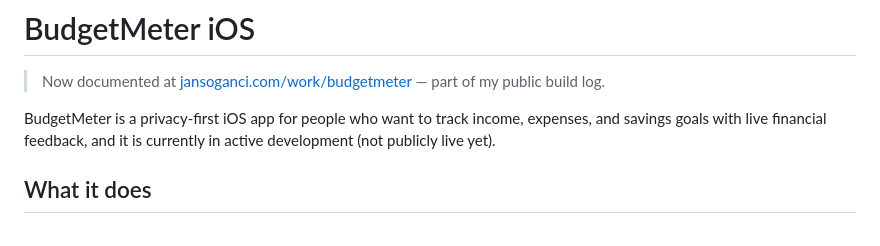
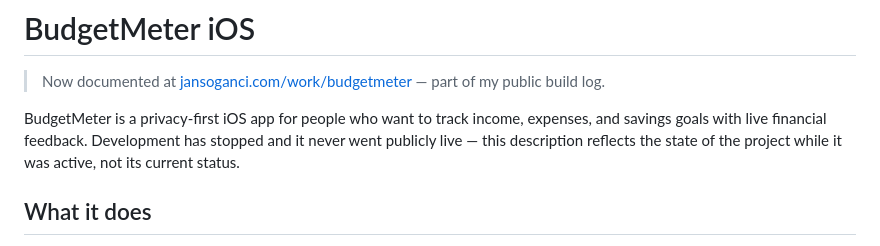
Before and after one commit to jansoganci/budgetmeter.ios, a Markdown page: README.md, the part around the change. Rendered like a GitHub page.

Commit message:
Correct README status: development stopped
Co-Authored-By: Claude Sonnet 5 <noreply@anthropic.com>
Claude-Session: https://claude.ai/code/session_01NvxZwKVwM15GwM8yPTdYXr

```diff
--- a/README.md
+++ b/README.md
@@ -2,7 +2,7 @@
 
 > Now documented at [jansoganci.com/work/budgetmeter](https://jansoganci.com/work/budgetmeter) — part of my public build log.
 
-BudgetMeter is a privacy-first iOS app for people who want to track income, expenses, and savings goals with live financial feedback, and it is currently in active development (not publicly live yet).
+BudgetMeter is a privacy-first iOS app for people who want to track income, expenses, and savings goals with live financial feedback. Development has stopped and it never went publicly live — this description reflects the state of the project while it was active, not its current status.
 
 ## What it does
 - Calculates your live money flow in real time while the app is open, so you can see how your budget changes moment by moment.
```
